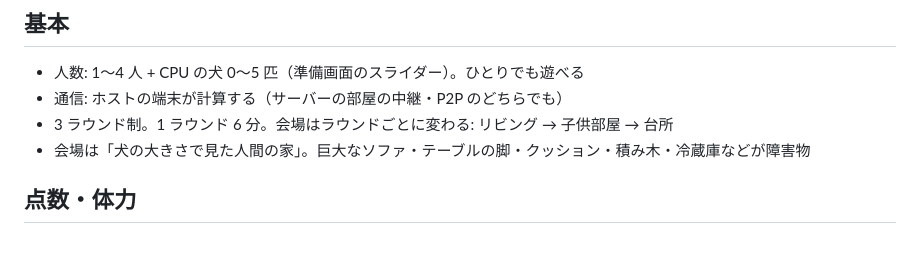
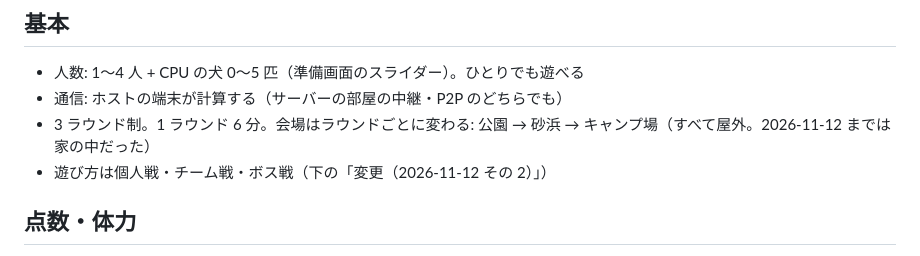
Before and after one commit to kumo-01/kusoge-, a Markdown page: docs/gomu-battle.md, the part around the change. Drawn GitHub-style.

Commit message:
ゴム鉄砲の説明書: 会場の記述を屋外に合わせる
Co-Authored-By: Claude Opus 5.5 <noreply@anthropic.com>
Claude-Session: https://claude.ai/code/session_019CvERVjKZHUPP1iZvpcaRE

```diff
--- a/docs/gomu-battle.md
+++ b/docs/gomu-battle.md
@@ -6,8 +6,8 @@
 
 - 人数: 1〜4 人 + CPU の犬 0〜5 匹（準備画面のスライダー）。ひとりでも遊べる
 - 通信: ホストの端末が計算する（サーバーの部屋の中継・P2P のどちらでも）
-- 3 ラウンド制。1 ラウンド 6 分。会場はラウンドごとに変わる: リビング → 子供部屋 → 台所
-- 会場は「犬の大きさで見た人間の家」。巨大なソファ・テーブルの脚・クッション・積み木・冷蔵庫などが障害物
+- 3 ラウンド制。1 ラウンド 6 分。会場はラウンドごとに変わる: 公園 → 砂浜 → キャンプ場（すべて屋外。2026-11-12 までは家の中だった）
+- 遊び方は個人戦・チーム戦・ボス戦（下の「変更（2026-11-12 その 2）」）
 
 ## 点数・体力
 
```
